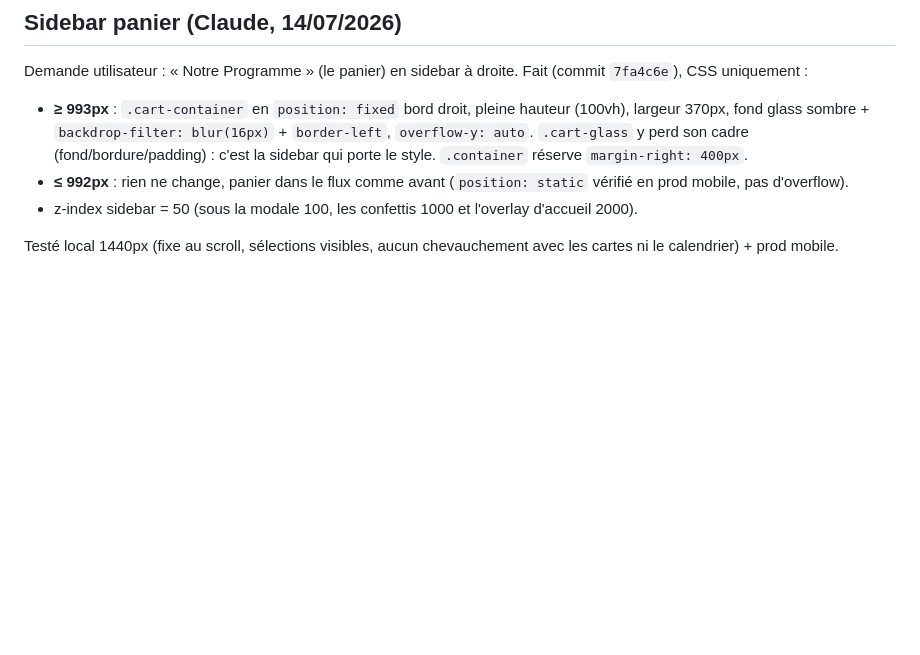
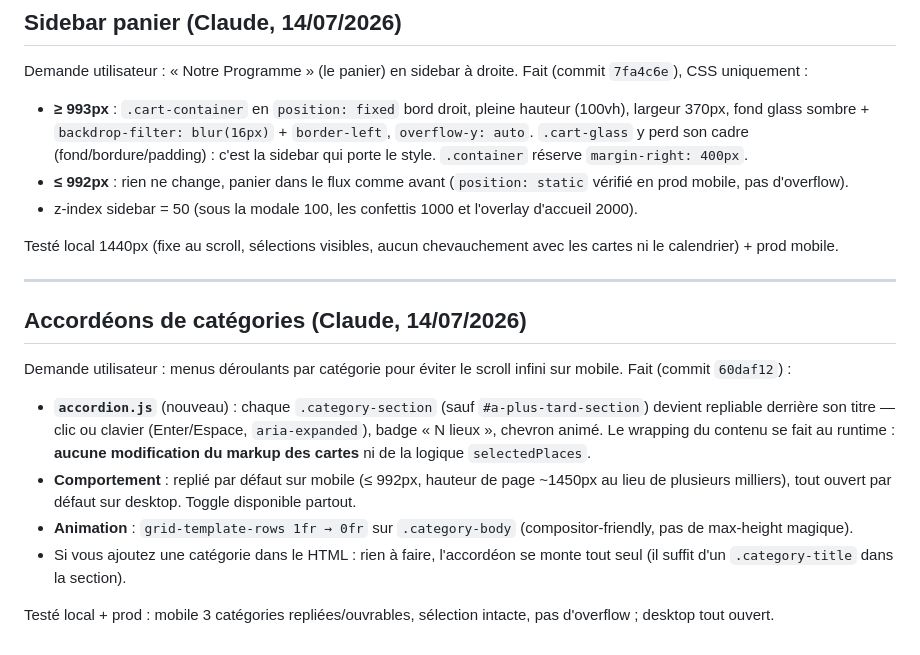
Before and after one commit to Monsieurking5D/MyBaby, a Markdown page: AGENTS_SYNC.md, the part around the change. Rendered like a GitHub page; blank space fills up the shorter version.

Commit message:
docs: accordeons categories notes dans le journal

```diff
--- a/AGENTS_SYNC.md
+++ b/AGENTS_SYNC.md
@@ -194,3 +194,16 @@ Demande utilisateur : « Notre Programme » (le panier) en sidebar à droite. Fa
 - z-index sidebar = 50 (sous la modale 100, les confettis 1000 et l'overlay d'accueil 2000).
 
 Testé local 1440px (fixe au scroll, sélections visibles, aucun chevauchement avec les cartes ni le calendrier) + prod mobile.
+
+---
+
+## Accordéons de catégories (Claude, 14/07/2026)
+
+Demande utilisateur : menus déroulants par catégorie pour éviter le scroll infini sur mobile. Fait (commit `60daf12`) :
+
+- **`accordion.js`** (nouveau) : chaque `.category-section` (sauf `#a-plus-tard-section`) devient repliable derrière son titre — clic ou clavier (Enter/Espace, `aria-expanded`), badge « N lieux », chevron animé. Le wrapping du contenu se fait au runtime : **aucune modification du markup des cartes** ni de la logique `selectedPlaces`.
+- **Comportement** : replié par défaut sur mobile (≤ 992px, hauteur de page ~1450px au lieu de plusieurs milliers), tout ouvert par défaut sur desktop. Toggle disponible partout.
+- **Animation** : `grid-template-rows 1fr → 0fr` sur `.category-body` (compositor-friendly, pas de max-height magique).
+- Si vous ajoutez une catégorie dans le HTML : rien à faire, l'accordéon se monte tout seul (il suffit d'un `.category-title` dans la section).
+
+Testé local + prod : mobile 3 catégories repliées/ouvrables, sélection intacte, pas d'overflow ; desktop tout ouvert.
```
